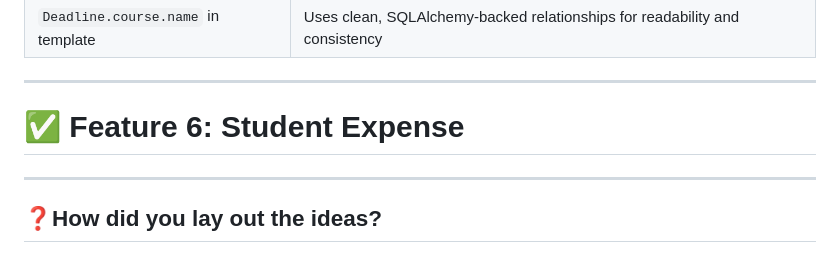
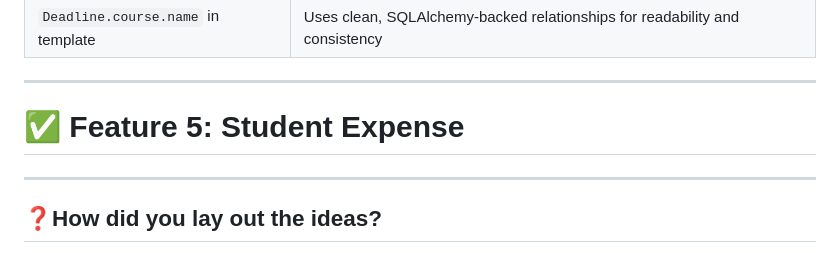
Before and after one commit to gerardoriveradoesstuff/CSE108GROUPProject, a Markdown page: notes.md, the part around the change. Drawn GitHub-style.

Commit message:
docs: Fix typo

```diff
--- a/notes.md
+++ b/notes.md
@@ -154,7 +154,7 @@ def student_dashboard():
 
 ----
 
-# ✅ Feature 6: Student Expense
+# ✅ Feature 5: Student Expense
 
 
 ---
```
